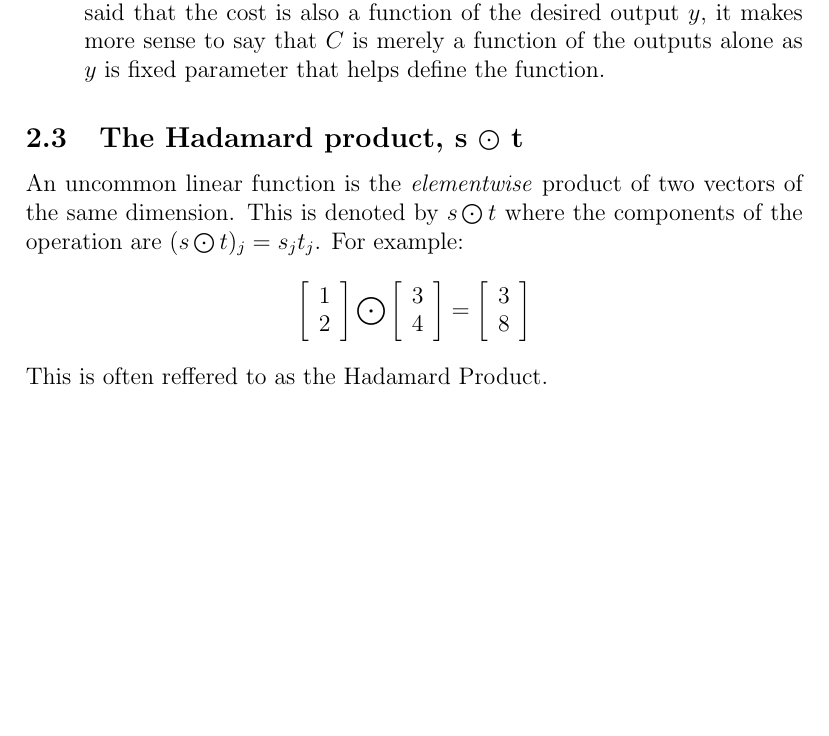
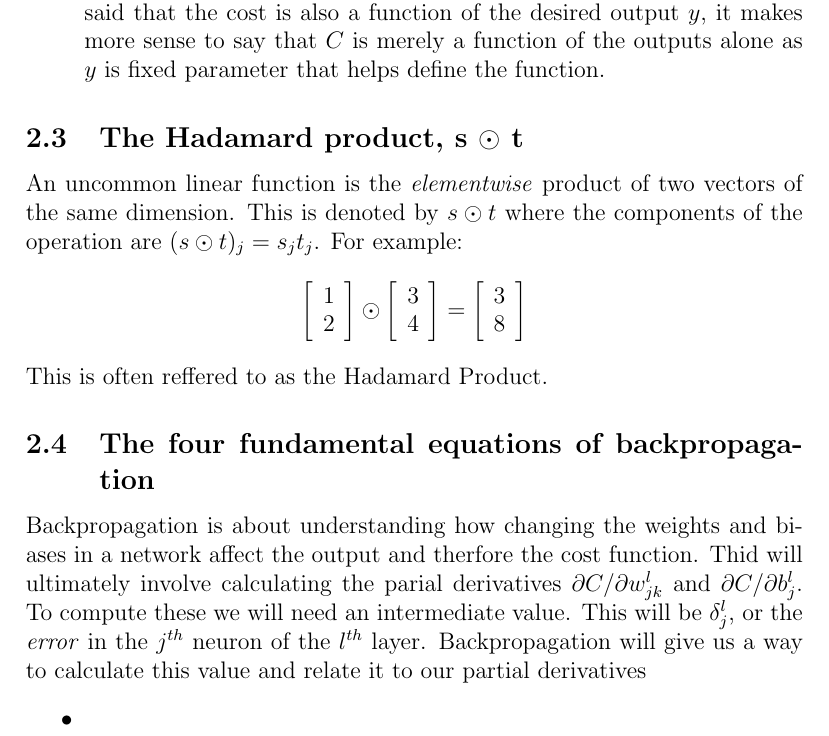
Before and after one commit to matt-friend/projects, a LaTeX document (learning_ml_mnielsen/learning.tex): part of page 5 of 5, cut so that both start at the same text, the shorter picture padded with empty space. Compiled offline with pdfLaTeX.

Commit message:
more on backprop

```diff
--- a/learning_ml_mnielsen/learning.tex
+++ b/learning_ml_mnielsen/learning.tex
@@ -68,7 +68,12 @@ The computed value $$w^la^{l-1}+b^l$$ is used often enough to assign it the nota
 	\item The Cost can be written as a function of the outputs from the neural network. This assumption is held by the quadratic cost function, with the cost being determined by the sum of the square of the differences in the output activations and the desired output. Although it could be said that the cost is also a function of the desired output $y$, it makes more sense to say that $C$ is merely a function of the outputs alone as $y$ is fixed parameter that helps define the function.
 \end{enumerate}
 
-\subsection{The Hadamard product, s $\bigodot$ t}
-An uncommon linear function is the \textit{elementwise} product of two vectors of the same dimension. This is denoted by $s\bigodot t$ where the components of the operation are $(s \bigodot t)_j=s_jt_j$. For example: $$\left[ \begin{array}{c}1\\2\end{array} \right] \bigodot \left[ \begin{array}{c}3\\4\end{array} \right] = \left[ \begin{array}{c}3\\8\end{array} \right] $$ This is often reffered to as the Hadamard Product.
+\subsection{The Hadamard product, s $\odot$ t}
+An uncommon linear function is the \textit{elementwise} product of two vectors of the same dimension. This is denoted by $s\odot t$ where the components of the operation are $(s \odot t)_j=s_jt_j$. For example: $$\left[ \begin{array}{c}1\\2\end{array} \right] \odot \left[ \begin{array}{c}3\\4\end{array} \right] = \left[ \begin{array}{c}3\\8\end{array} \right] $$ This is often reffered to as the Hadamard Product.
 
+\subsection{The four fundamental equations of backpropagation}
+Backpropagation is about understanding how changing the weights and biases in a network affect the output and therfore the cost function. Thid will ultimately involve calculating the parial derivatives $\partial C/\partial w^l_{jk}$ and $\partial C/\partial b^l_j$. To compute these we will need an intermediate value. This will be $\delta^l_j$, or the \textit{error} in the $j^{th}$ neuron of the $l^{th}$ layer. Backpropagation will give us a way to calculate this value and relate it to our partial derivatives
+\begin{itemize}
+	\item
+\end{itemize}
 \end{document}
```
Also changed, not shown: learning_ml_mnielsen/learning.pdf, learning_ml_mnielsen/learning.tex (2 more changed lines), 5 other files.
